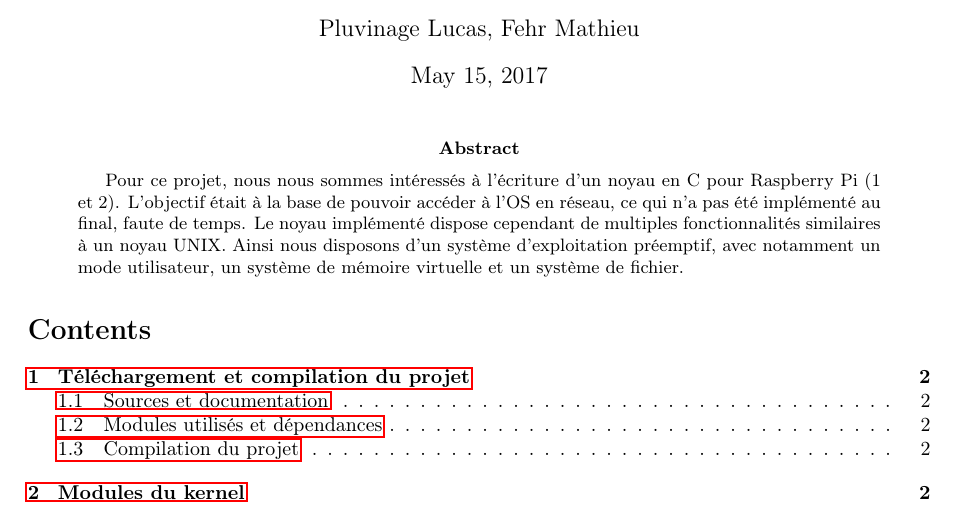
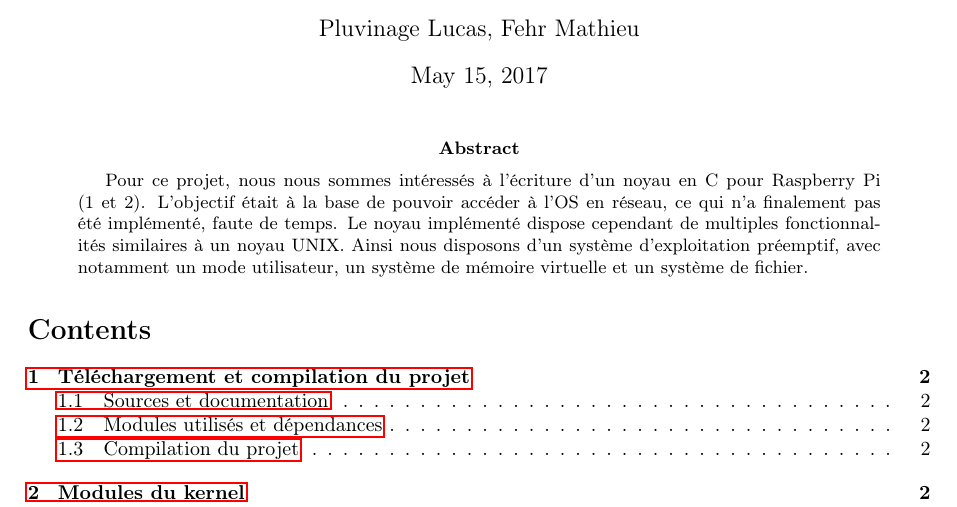
Before and after one commit to math-fehr/WindOS, a LaTeX paper (report/report.tex): part of page 1 of 6, cut so that both start at the same text. Compiled offline with pdfLaTeX.

Commit message:
"Au final" is not french

```diff
--- a/report/report.tex
+++ b/report/report.tex
@@ -22,7 +22,7 @@
 \begin{abstract}
   Pour ce projet, nous nous sommes intéressés à l'écriture d'un noyau en C pour
   Raspberry Pi (1 et 2). L'objectif était à la base de pouvoir accéder à l'OS en
-  réseau, ce qui n'a pas été implémenté au final, faute de temps. Le noyau
+  réseau, ce qui n'a finalement pas été implémenté, faute de temps. Le noyau
   implémenté dispose cependant de multiples fonctionnalités similaires à un noyau
   UNIX. Ainsi nous disposons d'un système d'exploitation préemptif, avec notamment
   un mode utilisateur, un système de mémoire virtuelle et un système de fichier.
```
Also changed, not shown: report/report.pdf.
